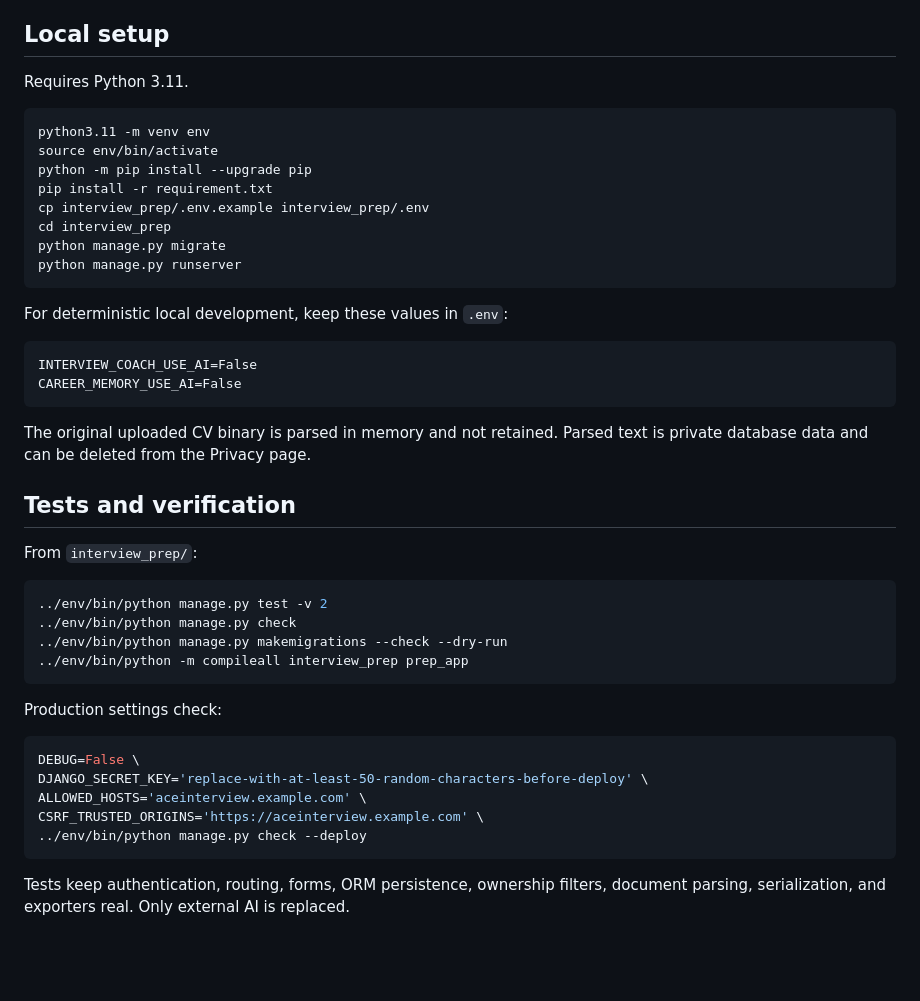
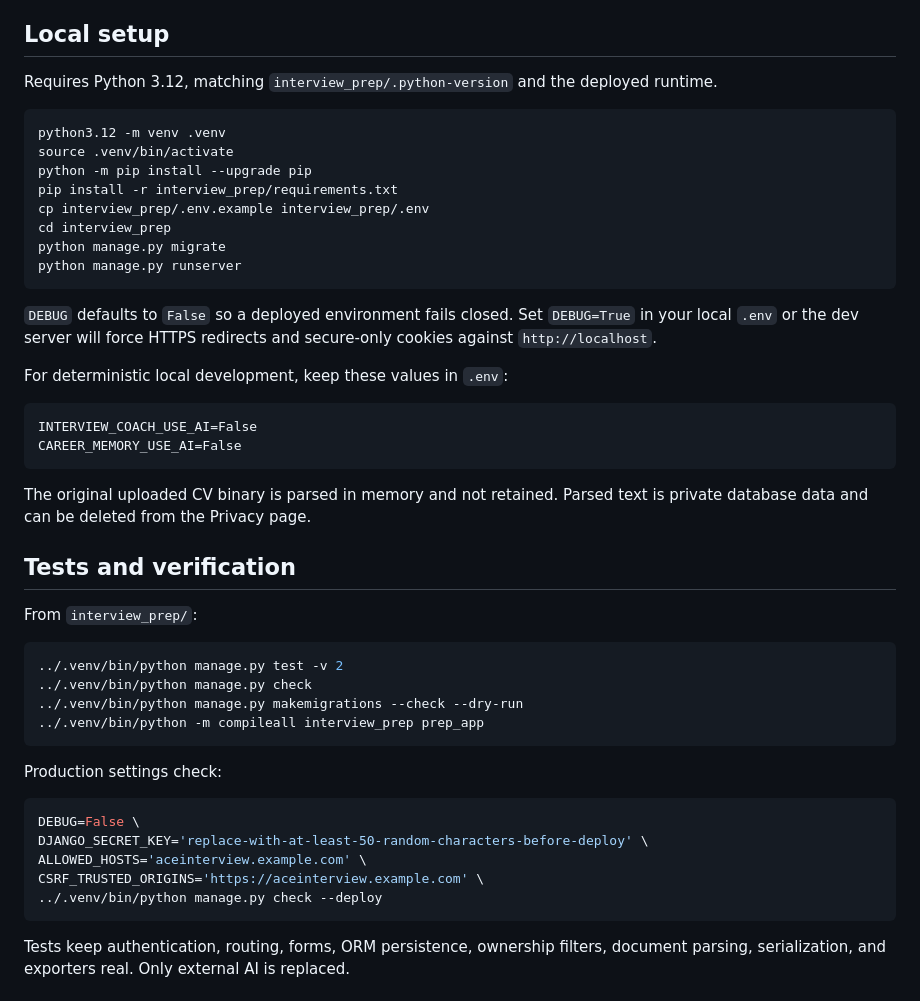
Before and after one commit to ChiFungHillmanChan/interview_prep_proj, a Markdown page: README.md, the part around one of its changes. GitHub-like rendering; blank space fills up the shorter version.

````diff
--- a/README.md
+++ b/README.md
@@ -102,18 +104,23 @@ The large `ai_resume_views.py`, old `ai_resume` templates, and old `resume_expor
 
 ## Local setup
 
-Requires Python 3.11.
+Requires Python 3.12, matching `interview_prep/.python-version` and the
+deployed runtime.
 
 ```bash
-python3.11 -m venv env
-source env/bin/activate
+python3.12 -m venv .venv
+source .venv/bin/activate
 python -m pip install --upgrade pip
-pip install -r requirement.txt
+pip install -r interview_prep/requirements.txt
 cp interview_prep/.env.example interview_prep/.env
 cd interview_prep
 python manage.py migrate
 python manage.py runserver
 ```
+
+`DEBUG` defaults to `False` so a deployed environment fails closed. Set
+`DEBUG=True` in your local `.env` or the dev server will force HTTPS
+redirects and secure-only cookies against `http://localhost`.
 
 For deterministic local development, keep these values in `.env`:
 
@@ -129,10 +136,10 @@ The original uploaded CV binary is parsed in memory and not retained. Parsed tex
 From `interview_prep/`:
 
 ```bash
-../env/bin/python manage.py test -v 2
-../env/bin/python manage.py check
-../env/bin/python manage.py makemigrations --check --dry-run
-../env/bin/python -m compileall interview_prep prep_app
+../.venv/bin/python manage.py test -v 2
+../.venv/bin/python manage.py check
+../.venv/bin/python manage.py makemigrations --check --dry-run
+../.venv/bin/python -m compileall interview_prep prep_app
 ```
 
 Production settings check:
@@ -142,7 +149,7 @@ DEBUG=False \
 DJANGO_SECRET_KEY='replace-with-at-least-50-random-characters-before-deploy' \
 ALLOWED_HOSTS='aceinterview.example.com' \
 CSRF_TRUSTED_ORIGINS='https://aceinterview.example.com' \
-../env/bin/python manage.py check --deploy
+../.venv/bin/python manage.py check --deploy
 ```
 
 Tests keep authentication, routing, forms, ORM persistence, ownership filters, document parsing, serialization, and exporters real. Only external AI is replaced.
````
Also changed, not shown: other parts of README.md (+43 -8 lines), AGENTS.md (+5 -5 lines).
